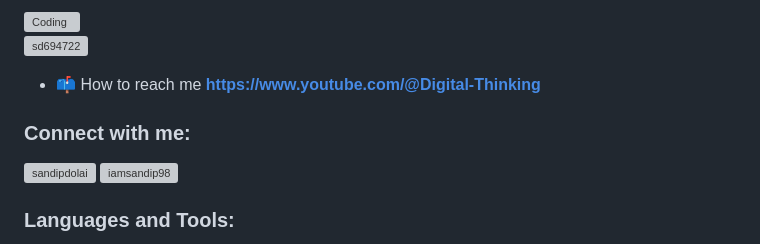
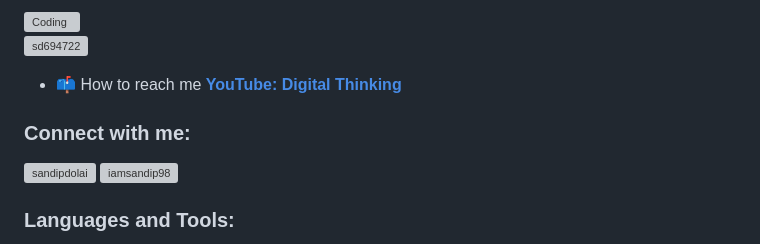
Before and after one commit to sandip-dolai/sd694722, a Markdown page: README.md, the part around one of its changes. Drawn GitHub-style; grey boxes are pictures that could not be loaded.

```diff
--- a/README.md
+++ b/README.md
@@ -5,7 +5,7 @@
 
 <p align="left"> <img src="https://komarev.com/ghpvc/?username=sd694722&label=Profile%20views&color=0e75b6&style=flat" alt="sd694722" /> </p>
 
-- 📫 How to reach me **https://www.youtube.com/@Digital-Thinking**
+- 📫 How to reach me **[YouTube: Digital Thinking](https://www.youtube.com/@Digital-Thinking)**
 
 <h3 align="left">Connect with me:</h3>
 <p align="left">
```
Also changed, not shown: other parts of README.md (+60 -3 lines).
